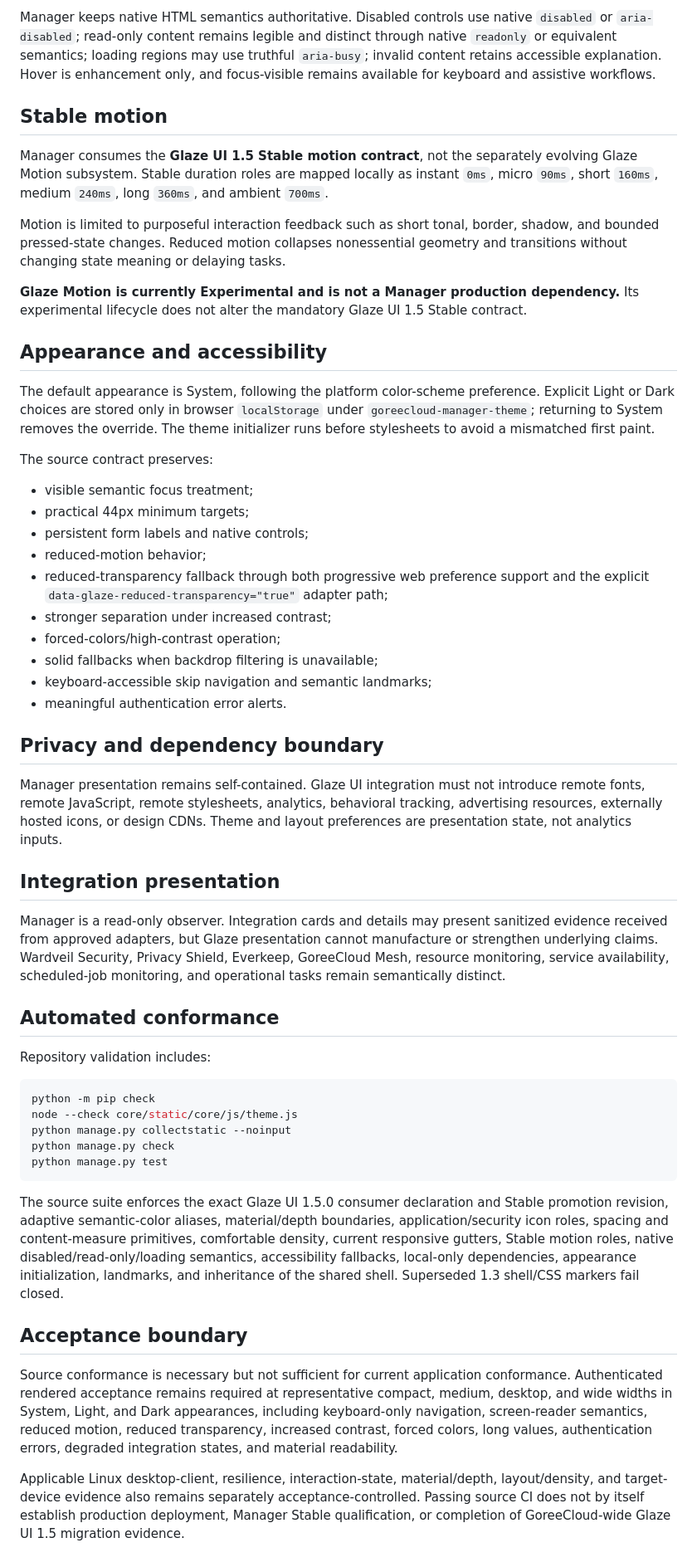
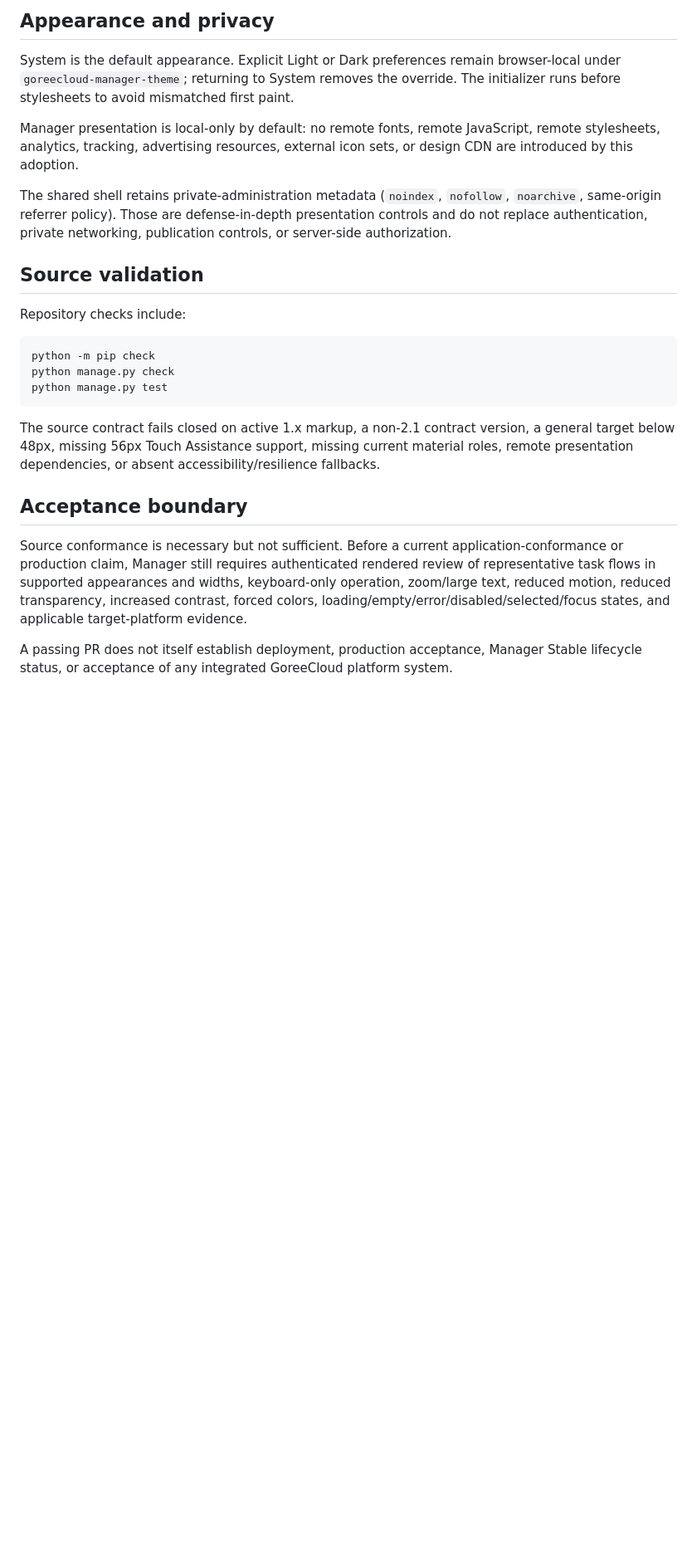
Before and after one commit to GoreeCloud/goreecloud-manager, a Markdown page: docs/glaze-ui.md, the part around one of its changes. Shown at 83% size. GitHub-like rendering; blank space fills up the shorter version.

````diff
--- a/docs/glaze-ui.md
+++ b/docs/glaze-ui.md
@@ -57,55 +46,26 @@ Glaze UI 1.5 distinguishes default, hover, focus-visible, pressed, selected, exp
 
-Manager keeps native HTML semantics authoritative. Disabled controls use native `disabled` or `aria-disabled`; read-only content remains legible and distinct through native `readonly` or equivalent semantics; loading regions may use truthful `aria-busy`; invalid content retains accessible explanation. Hover is enhancement only, and focus-visible remains available for keyboard and assistive workflows.
+## Appearance and privacy
 
-## Stable motion
+System is the default appearance. Explicit Light or Dark preferences remain browser-local under `goreecloud-manager-theme`; returning to System removes the override. The initializer runs before stylesheets to avoid mismatched first paint.
 
-Manager consumes the **Glaze UI 1.5 Stable motion contract**, not the separately evolving Glaze Motion subsystem. Stable duration roles are mapped locally as instant `0ms`, micro `90ms`, short `160ms`, medium `240ms`, long `360ms`, and ambient `700ms`.
+Manager presentation is local-only by default: no remote fonts, remote JavaScript, remote stylesheets, analytics, tracking, advertising resources, external icon sets, or design CDN are introduced by this adoption.
 
-Motion is limited to purposeful interaction feedback such as short tonal, border, shadow, and bounded pressed-state changes. Reduced motion collapses nonessential geometry and transitions without changing state meaning or delaying tasks.
+The shared shell retains private-administration metadata (`noindex`, `nofollow`, `noarchive`, same-origin referrer policy). Those are defense-in-depth presentation controls and do not replace authentication, private networking, publication controls, or server-side authorization.
 
-**Glaze Motion is currently Experimental and is not a Manager production dependency.** Its experimental lifecycle does not alter the mandatory Glaze UI 1.5 Stable contract.
+## Source validation
 
-## Appearance and accessibility
-
-The default appearance is System, following the platform color-scheme preference. Explicit Light or Dark choices are stored only in browser `localStorage` under `goreecloud-manager-theme`; returning to System removes the override. The theme initializer runs before stylesheets to avoid a mismatched first paint.
-
-The source contract preserves:
-
-- visible semantic focus treatment;
-- practical 44px minimum targets;
-- persistent form labels and native controls;
-- reduced-motion behavior;
-- reduced-transparency fallback through both progressive web preference support and the explicit `data-glaze-reduced-transparency="true"` adapter path;
-- stronger separation under increased contrast;
-- forced-colors/high-contrast operation;
-- solid fallbacks when backdrop filtering is unavailable;
-- keyboard-accessible skip navigation and semantic landmarks;
-- meaningful authentication error alerts.
-
-## Privacy and dependency boundary
-
-Manager presentation remains self-contained. Glaze UI integration must not introduce remote fonts, remote JavaScript, remote stylesheets, analytics, behavioral tracking, advertising resources, externally hosted icons, or design CDNs. Theme and layout preferences are presentation state, not analytics inputs.
-
-## Integration presentation
-
-Manager is a read-only observer. Integration cards and details may present sanitized evidence received from approved adapters, but Glaze presentation cannot manufacture or strengthen underlying claims. Wardveil Security, Privacy Shield, Everkeep, GoreeCloud Mesh, resource monitoring, service availability, scheduled-job monitoring, and operational tasks remain semantically distinct.
-
-## Automated conformance
-
-Repository validation includes:
+Repository checks include:
 
 ```bash
 python -m pip check
-node --check core/static/core/js/theme.js
-python manage.py collectstatic --noinput
 python manage.py check
 python manage.py test
 ```
 
-The source suite enforces the exact Glaze UI 1.5.0 consumer declaration and Stable promotion revision, adaptive semantic-color aliases, material/depth boundaries, application/security icon roles, spacing and content-measure primitives, comfortable density, current responsive gutters, Stable motion roles, native disabled/read-only/loading semantics, accessibility fallbacks, local-only dependencies, appearance initialization, landmarks, and inheritance of the shared shell. Superseded 1.3 shell/CSS markers fail closed.
+The source contract fails closed on active 1.x markup, a non-2.1 contract version, a general target below 48px, missing 56px Touch Assistance support, missing current material roles, remote presentation dependencies, or absent accessibility/resilience fallbacks.
 
 ## Acceptance boundary
 
-Source conformance is necessary but not sufficient for current application conformance. Authenticated rendered acceptance remains required at representative compact, medium, desktop, and wide widths in System, Light, and Dark appearances, including keyboard-only navigation, screen-reader semantics, reduced motion, reduced transparency, increased contrast, forced colors, long values, authentication errors, degraded integration states, and material readability.
+Source conformance is necessary but not sufficient. Before a current application-conformance or production claim, Manager still requires authenticated rendered review of representative task flows in supported appearances and widths, keyboard-only operation, zoom/large text, reduced motion, reduced transparency, increased contrast, forced colors, loading/empty/error/disabled/selected/focus states, and applicable target-platform evidence.
 
-Applicable Linux desktop-client, resilience, interaction-state, material/depth, layout/density, and target-device evidence also remains separately acceptance-controlled. Passing source CI does not by itself establish production deployment, Manager Stable qualification, or completion of GoreeCloud-wide Glaze UI 1.5 migration evidence.
+A passing PR does not itself establish deployment, production acceptance, Manager Stable lifecycle status, or acceptance of any integrated GoreeCloud platform system.
````
Also changed, not shown: other parts of docs/glaze-ui.md (+24 -35 lines).
